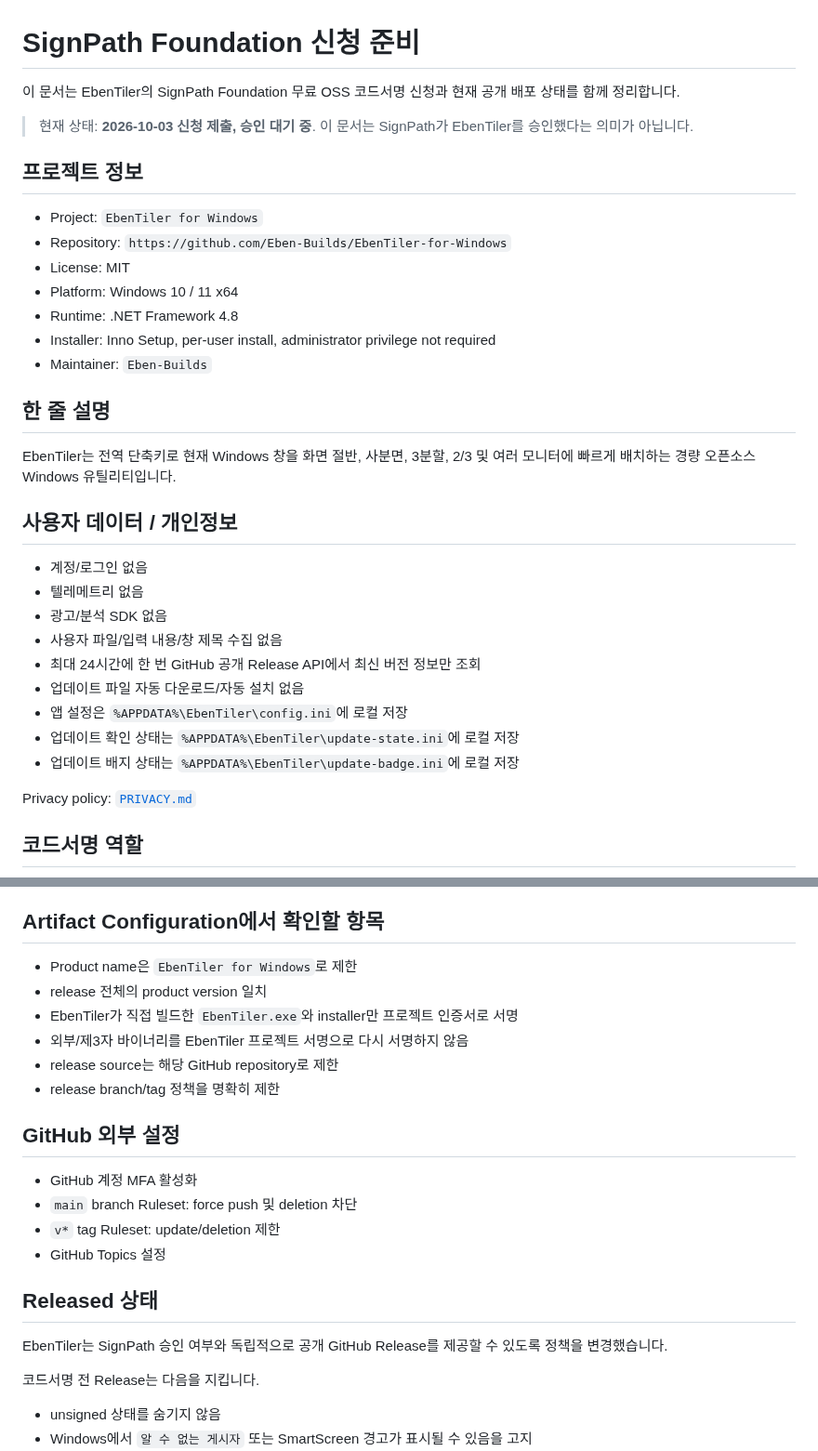
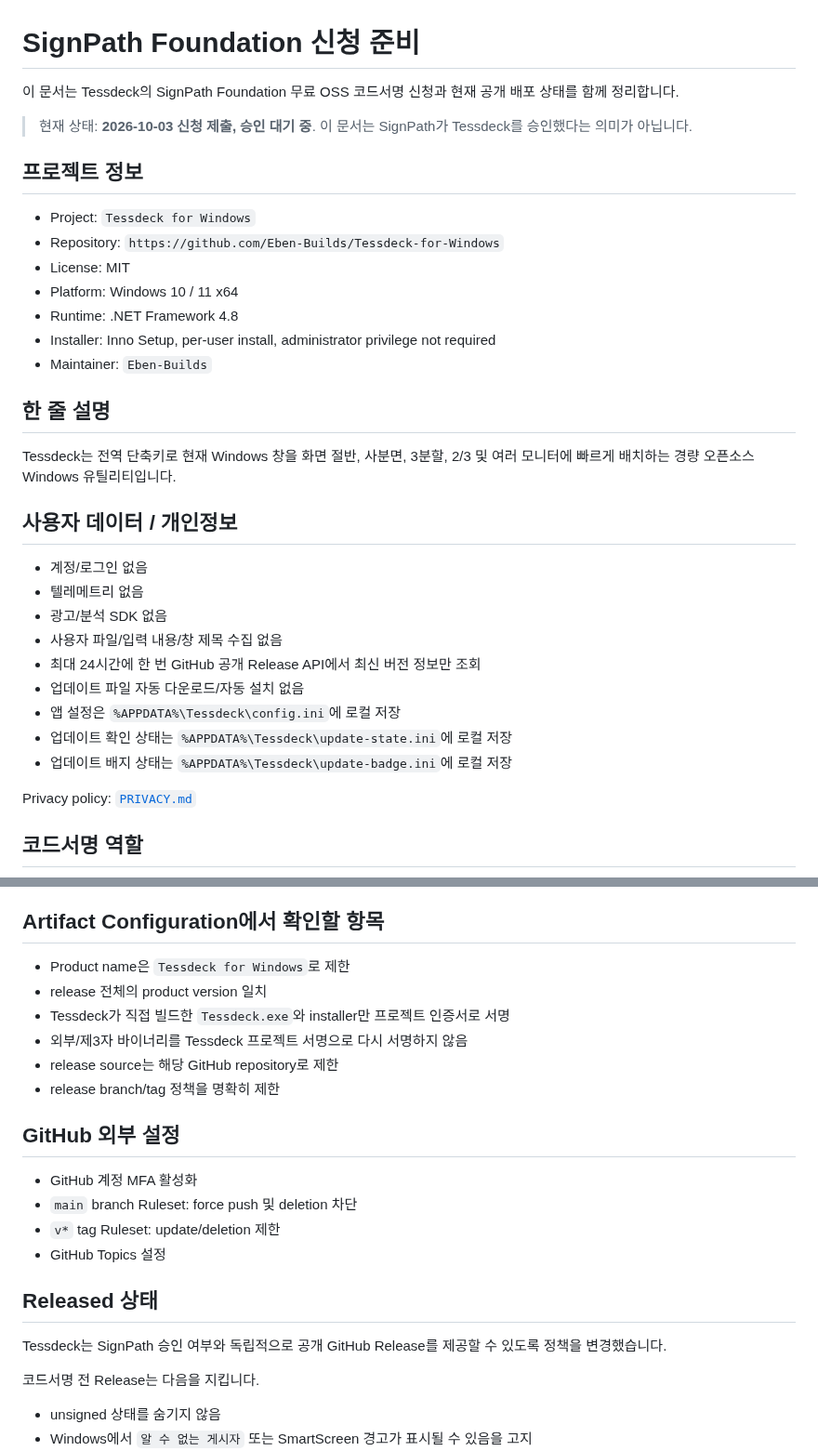
Before and after one commit to Eben-Builds/EbenTiler-for-Windows, a Markdown page: docs/SIGNPATH_APPLICATION.md, 2 parts joined by grey strips. Shown at 93% size. Drawn GitHub-style.

Commit message:
Rebrand Tessdeck SignPath documentation

```diff
--- a/docs/SIGNPATH_APPLICATION.md
+++ b/docs/SIGNPATH_APPLICATION.md
@@ -1,13 +1,13 @@
 # SignPath Foundation 신청 준비
 
-이 문서는 EbenTiler의 SignPath Foundation 무료 OSS 코드서명 신청과 현재 공개 배포 상태를 함께 정리합니다.
+이 문서는 Tessdeck의 SignPath Foundation 무료 OSS 코드서명 신청과 현재 공개 배포 상태를 함께 정리합니다.
 
-> 현재 상태: **2026-10-03 신청 제출, 승인 대기 중**. 이 문서는 SignPath가 EbenTiler를 승인했다는 의미가 아닙니다.
+> 현재 상태: **2026-10-03 신청 제출, 승인 대기 중**. 이 문서는 SignPath가 Tessdeck를 승인했다는 의미가 아닙니다.
 
 ## 프로젝트 정보
 
-- Project: `EbenTiler for Windows`
-- Repository: `https://github.com/Eben-Builds/EbenTiler-for-Windows`
+- Project: `Tessdeck for Windows`
+- Repository: `https://github.com/Eben-Builds/Tessdeck-for-Windows`
 - License: MIT
 - Platform: Windows 10 / 11 x64
 - Runtime: .NET Framework 4.8
@@ -16,7 +16,7 @@
 
 ## 한 줄 설명
 
-EbenTiler는 전역 단축키로 현재 Windows 창을 화면 절반, 사분면, 3분할, 2/3 및 여러 모니터에 빠르게 배치하는 경량 오픈소스 Windows 유틸리티입니다.
+Tessdeck는 전역 단축키로 현재 Windows 창을 화면 절반, 사분면, 3분할, 2/3 및 여러 모니터에 빠르게 배치하는 경량 오픈소스 Windows 유틸리티입니다.
 
 ## 사용자 데이터 / 개인정보
 
@@ -26,9 +26,9 @@ EbenTiler는 전역 단축키로 현재 Windows 창을 화면 절반, 사분면,
 - 사용자 파일/입력 내용/창 제목 수집 없음
 - 최대 24시간에 한 번 GitHub 공개 Release API에서 최신 버전 정보만 조회
 - 업데이트 파일 자동 다운로드/자동 설치 없음
-- 앱 설정은 `%APPDATA%\EbenTiler\config.ini`에 로컬 저장
-- 업데이트 확인 상태는 `%APPDATA%\EbenTiler\update-state.ini`에 로컬 저장
-- 업데이트 배지 상태는 `%APPDATA%\EbenTiler\update-badge.ini`에 로컬 저장
+- 앱 설정은 `%APPDATA%\Tessdeck\config.ini`에 로컬 저장
+- 업데이트 확인 상태는 `%APPDATA%\Tessdeck\update-state.ini`에 로컬 저장
+- 업데이트 배지 상태는 `%APPDATA%\Tessdeck\update-badge.ini`에 로컬 저장
 
 Privacy policy: [`PRIVACY.md`](../PRIVACY.md)
 
@@ -95,10 +95,10 @@ SignPath의 organization/project/signing-policy/artifact-configuration 식별자
 
 ## Artifact Configuration에서 확인할 항목
 
-- Product name은 `EbenTiler for Windows`로 제한
+- Product name은 `Tessdeck for Windows`로 제한
 - release 전체의 product version 일치
-- EbenTiler가 직접 빌드한 `EbenTiler.exe`와 installer만 프로젝트 인증서로 서명
-- 외부/제3자 바이너리를 EbenTiler 프로젝트 서명으로 다시 서명하지 않음
+- Tessdeck가 직접 빌드한 `Tessdeck.exe`와 installer만 프로젝트 인증서로 서명
+- 외부/제3자 바이너리를 Tessdeck 프로젝트 서명으로 다시 서명하지 않음
 - release source는 해당 GitHub repository로 제한
 - release branch/tag 정책을 명확히 제한
 
@@ -111,7 +111,7 @@ SignPath의 organization/project/signing-policy/artifact-configuration 식별자
 
 ## Released 상태
 
-EbenTiler는 SignPath 승인 여부와 독립적으로 공개 GitHub Release를 제공할 수 있도록 정책을 변경했습니다.
+Tessdeck는 SignPath 승인 여부와 독립적으로 공개 GitHub Release를 제공할 수 있도록 정책을 변경했습니다.
 
 코드서명 전 Release는 다음을 지킵니다.
 
```
